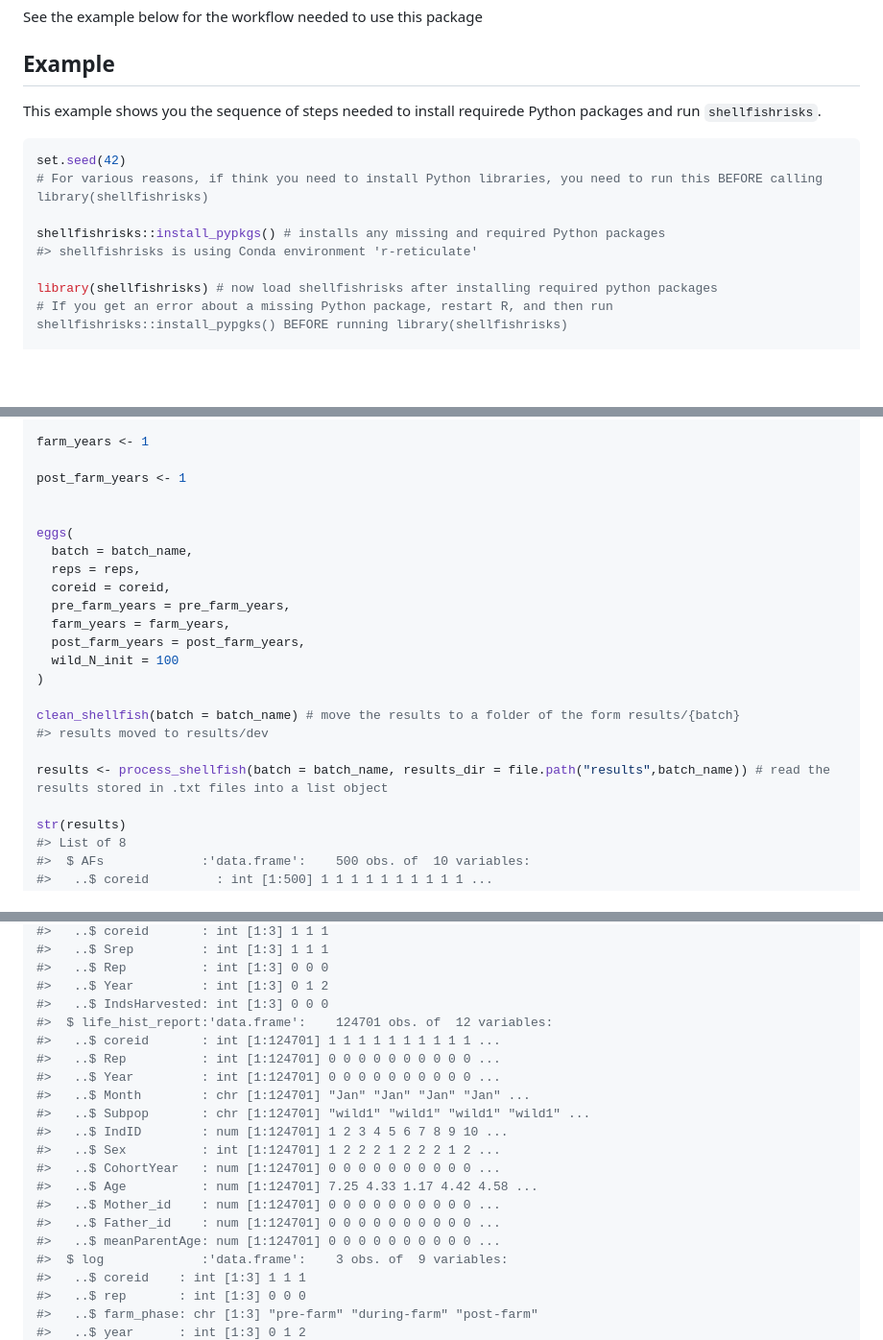
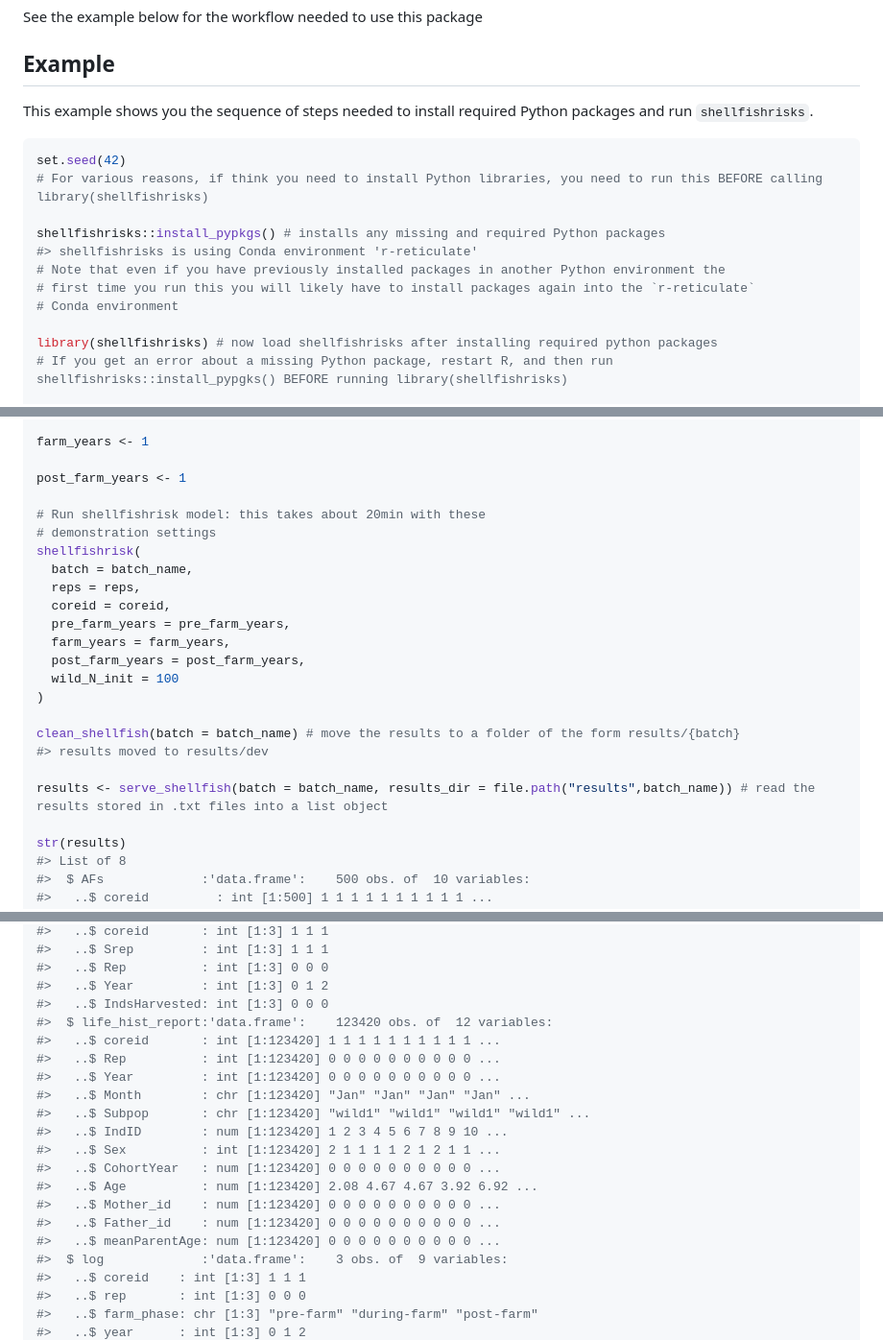
Before and after one commit to nwfsc-cb/shellfish-genetic-risks, a Markdown page: README.md, 3 parts joined by grey strips. Shown at 96% size. GitHub-like rendering; blank space fills up the shorter version.

````diff
--- a/README.md
+++ b/README.md
@@ -47,7 +47,7 @@ See the example below for the workflow needed to use this package
 
 ## Example
 
-This example shows you the sequence of steps needed to install requirede
+This example shows you the sequence of steps needed to install required
 Python packages and run `shellfishrisks`.
 
 ``` r
@@ -56,6 +56,9 @@ set.seed(42)
 
 shellfishrisks::install_pypkgs() # installs any missing and required Python packages
 #> shellfishrisks is using Conda environment 'r-reticulate'
+# Note that even if you have previously installed packages in another Python environment the
+# first time you run this you will likely have to install packages again into the `r-reticulate`
+# Conda environment
 
 library(shellfishrisks) # now load shellfishrisks after installing required python packages
 # If you get an error about a missing Python package, restart R, and then run shellfishrisks::install_pypgks() BEFORE running library(shellfishrisks)
@@ -86,8 +89,9 @@ farm_years <- 1
 
 post_farm_years <- 1
 
-
-eggs(
+# Run shellfishrisk model: this takes about 20min with these
+# demonstration settings
+shellfishrisk(
   batch = batch_name,
   reps = reps,
   coreid = coreid,
@@ -100,7 +104,7 @@ eggs(
 clean_shellfish(batch = batch_name) # move the results to a folder of the form results/{batch}
 #> results moved to results/dev
 
-results <- process_shellfish(batch = batch_name, results_dir = file.path("results",batch_name)) # read the results stored in .txt files into a list object
+results <- serve_shellfish(batch = batch_name, results_dir = file.path("results",batch_name)) # read the results stored in .txt files into a list object
 
 str(results)
 #> List of 8
@@ -126,19 +130,19 @@ str(results)
 #>   ..$ Rep          : int [1:3] 0 0 0
 #>   ..$ Year         : int [1:3] 0 1 2
 #>   ..$ IndsHarvested: int [1:3] 0 0 0
-#>  $ life_hist_report:'data.frame':    124701 obs. of  12 variables:
-#>   ..$ coreid       : int [1:124701] 1 1 1 1 1 1 1 1 1 1 ...
-#>   ..$ Rep          : int [1:124701] 0 0 0 0 0 0 0 0 0 0 ...
-#>   ..$ Year         : int [1:124701] 0 0 0 0 0 0 0 0 0 0 ...
-#>   ..$ Month        : chr [1:124701] "Jan" "Jan" "Jan" "Jan" ...
-#>   ..$ Subpop       : chr [1:124701] "wild1" "wild1" "wild1" "wild1" ...
-#>   ..$ IndID        : num [1:124701] 1 2 3 4 5 6 7 8 9 10 ...
-#>   ..$ Sex          : int [1:124701] 1 2 2 2 1 2 2 2 1 2 ...
-#>   ..$ CohortYear   : num [1:124701] 0 0 0 0 0 0 0 0 0 0 ...
-#>   ..$ Age          : num [1:124701] 7.25 4.33 1.17 4.42 4.58 ...
-#>   ..$ Mother_id    : num [1:124701] 0 0 0 0 0 0 0 0 0 0 ...
-#>   ..$ Father_id    : num [1:124701] 0 0 0 0 0 0 0 0 0 0 ...
-#>   ..$ meanParentAge: num [1:124701] 0 0 0 0 0 0 0 0 0 0 ...
+#>  $ life_hist_report:'data.frame':    123420 obs. of  12 variables:
+#>   ..$ coreid       : int [1:123420] 1 1 1 1 1 1 1 1 1 1 ...
+#>   ..$ Rep          : int [1:123420] 0 0 0 0 0 0 0 0 0 0 ...
+#>   ..$ Year         : int [1:123420] 0 0 0 0 0 0 0 0 0 0 ...
+#>   ..$ Month        : chr [1:123420] "Jan" "Jan" "Jan" "Jan" ...
+#>   ..$ Subpop       : chr [1:123420] "wild1" "wild1" "wild1" "wild1" ...
+#>   ..$ IndID        : num [1:123420] 1 2 3 4 5 6 7 8 9 10 ...
+#>   ..$ Sex          : int [1:123420] 2 1 1 1 1 2 1 2 1 1 ...
+#>   ..$ CohortYear   : num [1:123420] 0 0 0 0 0 0 0 0 0 0 ...
+#>   ..$ Age          : num [1:123420] 2.08 4.67 4.67 3.92 6.92 ...
+#>   ..$ Mother_id    : num [1:123420] 0 0 0 0 0 0 0 0 0 0 ...
+#>   ..$ Father_id    : num [1:123420] 0 0 0 0 0 0 0 0 0 0 ...
+#>   ..$ meanParentAge: num [1:123420] 0 0 0 0 0 0 0 0 0 0 ...
 #>  $ log             :'data.frame':    3 obs. of  9 variables:
 #>   ..$ coreid    : int [1:3] 1 1 1
 #>   ..$ rep       : int [1:3] 0 0 0
````
Also changed, not shown: other parts of README.md (+14 -14 lines), man/figures/README-example-1.png, man/figures/README-example-2.png, 7 other files.
